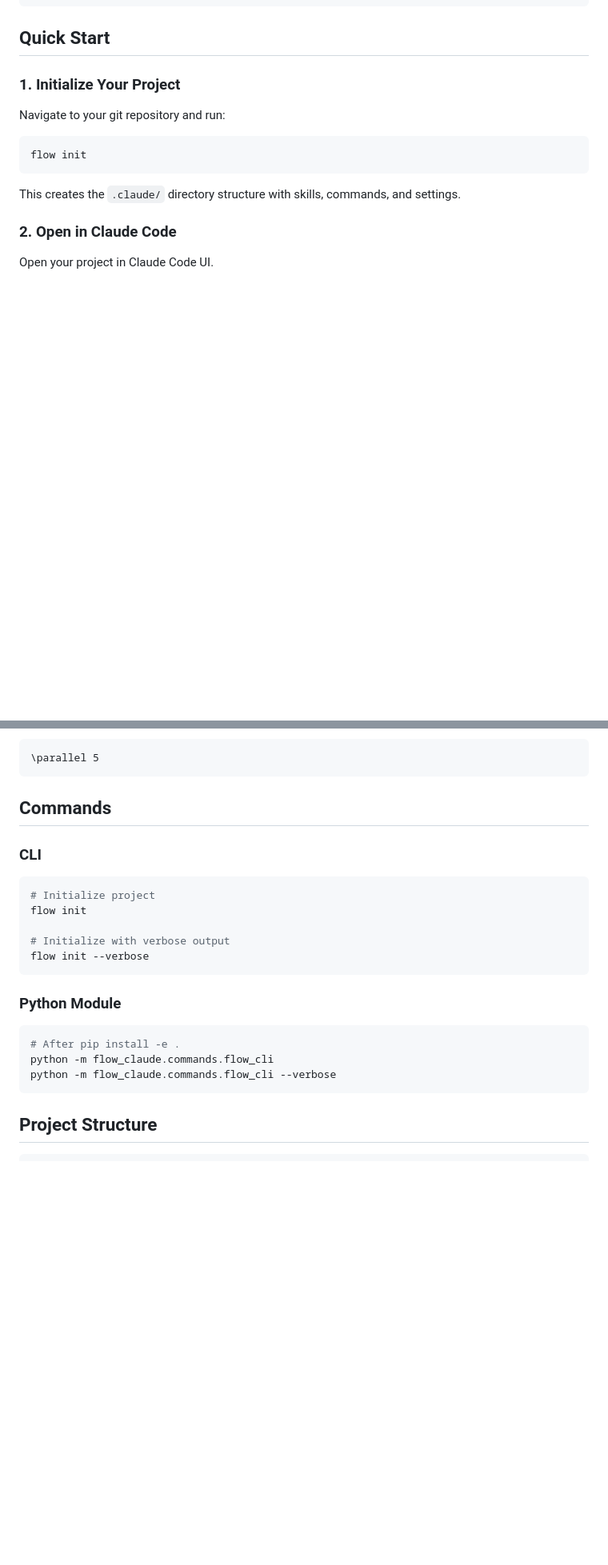
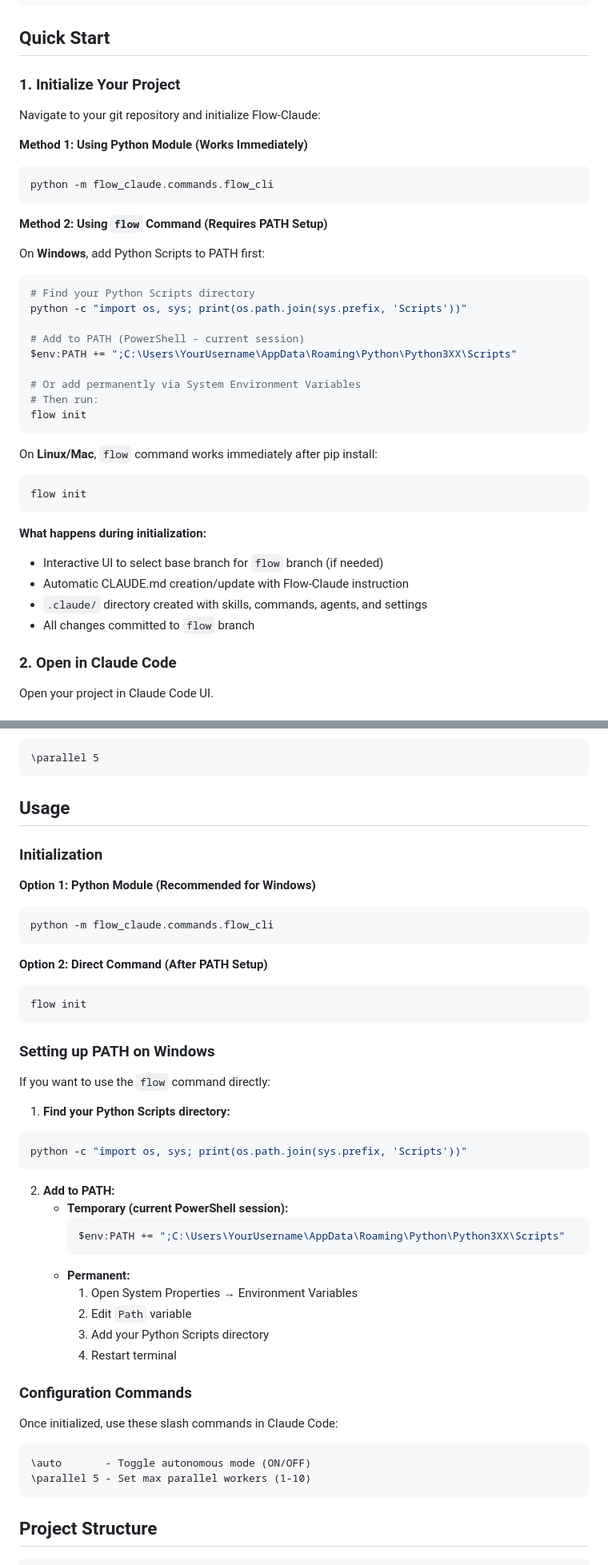
Before and after one commit to a5507203/flow-claude, a Markdown page: README.md, 2 parts joined by grey strips. Shown: that part at 80% size. Rendered like a GitHub page; blank space fills up the shorter version.

````diff
--- a/README.md
+++ b/README.md
@@ -20,13 +20,38 @@ pip install flow-claude
 
 ### 1. Initialize Your Project
 
-Navigate to your git repository and run:
+Navigate to your git repository and initialize Flow-Claude:
 
+**Method 1: Using Python Module (Works Immediately)**
+```bash
+python -m flow_claude.commands.flow_cli
+```
+
+**Method 2: Using `flow` Command (Requires PATH Setup)**
+
+On **Windows**, add Python Scripts to PATH first:
+```powershell
+# Find your Python Scripts directory
+python -c "import os, sys; print(os.path.join(sys.prefix, 'Scripts'))"
+
+# Add to PATH (PowerShell - current session)
+$env:PATH += ";C:\Users\YourUsername\AppData\Roaming\Python\Python3XX\Scripts"
+
+# Or add permanently via System Environment Variables
+# Then run:
+flow init
+```
+
+On **Linux/Mac**, `flow` command works immediately after pip install:
 ```bash
 flow init
 ```
 
-This creates the `.claude/` directory structure with skills, commands, and settings.
+**What happens during initialization:**
+- Interactive UI to select base branch for `flow` branch (if needed)
+- Automatic CLAUDE.md creation/update with Flow-Claude instruction
+- `.claude/` directory created with skills, commands, agents, and settings
+- All changes committed to `flow` branch
 
 ### 2. Open in Claude Code
 
@@ -103,24 +128,47 @@ Set maximum parallel workers (1-10, default: 3):
 \parallel 5
 ```
 
-## Commands
+## Usage
 
-### CLI
+### Initialization
 
+**Option 1: Python Module (Recommended for Windows)**
 ```bash
-# Initialize project
-flow init
-
-# Initialize with verbose output
-flow init --verbose
+python -m flow_claude.commands.flow_cli
 ```
 
-### Python Module
+**Option 2: Direct Command (After PATH Setup)**
+```bash
+flow init
+```
 
+### Setting up PATH on Windows
+
+If you want to use the `flow` command directly:
+
+1. **Find your Python Scripts directory:**
 ```bash
-# After pip install -e .
-python -m flow_claude.commands.flow_cli
-python -m flow_claude.commands.flow_cli --verbose
+python -c "import os, sys; print(os.path.join(sys.prefix, 'Scripts'))"
+```
+
+2. **Add to PATH:**
+   - **Temporary (current PowerShell session):**
+     ```powershell
+     $env:PATH += ";C:\Users\YourUsername\AppData\Roaming\Python\Python3XX\Scripts"
+     ```
+   - **Permanent:**
+     1. Open System Properties → Environment Variables
+     2. Edit `Path` variable
+     3. Add your Python Scripts directory
+     4. Restart terminal
+
+### Configuration Commands
+
+Once initialized, use these slash commands in Claude Code:
+
+```
+\auto       - Toggle autonomous mode (ON/OFF)
+\parallel 5 - Set max parallel workers (1-10)
 ```
 
 ## Project Structure
````
Also changed, not shown: other parts of README.md (+45 -2 lines).
